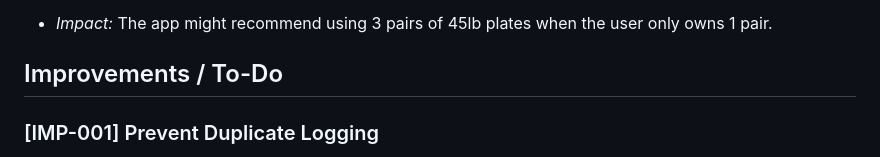
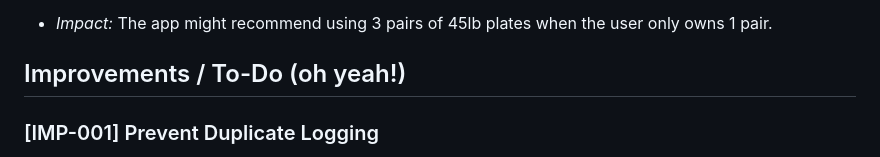
Before and after one commit to wmfmorgan/WFM-Lifts, a Markdown page: docs/issue_tracker.md, the part around the change. GitHub-like rendering.

Commit message:
docs: update issue tracker and checklist enthusiasm

```diff
--- a/docs/issue_tracker.md
+++ b/docs/issue_tracker.md
@@ -21,7 +21,7 @@ The plate calculation algorithm has two major flaws:
 The calculator fetches the user's available plates but does not respect the quantity (`pair_count`). It assumes infinite availability of any plate found in the database.
 - *Impact:* The app might recommend using 3 pairs of 45lb plates when the user only owns 1 pair.
 
-## Improvements / To-Do
+## Improvements / To-Do (oh yeah!)
 
 ### [IMP-001] Prevent Duplicate Logging
 **Severity:** Low
```
